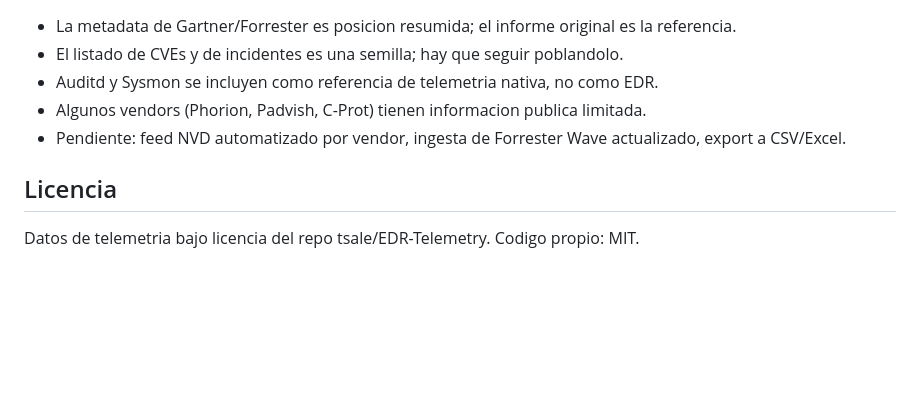
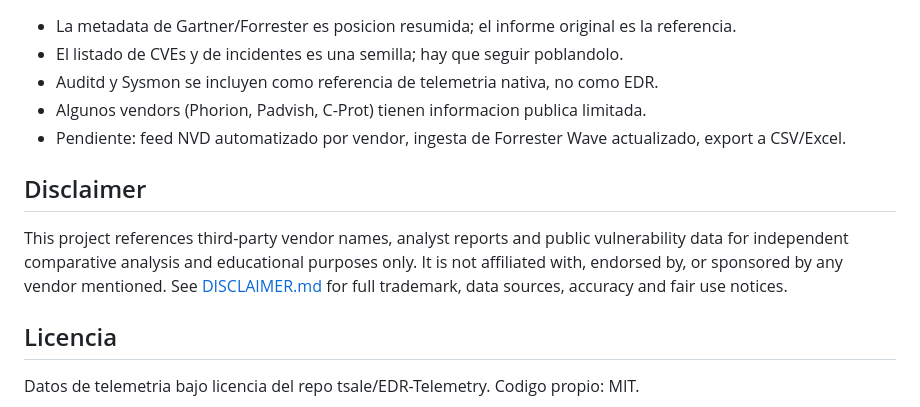
Before and after one commit to pedri77/edr-visual-app, a Markdown page: README.md, the part around the change. Drawn GitHub-style; blank space fills up the shorter version.

```diff
--- a/README.md
+++ b/README.md
@@ -83,6 +83,10 @@ Incluye matriz de priorizacion P0-P3, roadmap en 3 horizontes y decisiones estra
 - Algunos vendors (Phorion, Padvish, C-Prot) tienen informacion publica limitada.
 - Pendiente: feed NVD automatizado por vendor, ingesta de Forrester Wave actualizado, export a CSV/Excel.
 
+## Disclaimer
+
+This project references third-party vendor names, analyst reports and public vulnerability data for independent comparative analysis and educational purposes only. It is not affiliated with, endorsed by, or sponsored by any vendor mentioned. See [DISCLAIMER.md](DISCLAIMER.md) for full trademark, data sources, accuracy and fair use notices.
+
 ## Licencia
 
 Datos de telemetria bajo licencia del repo tsale/EDR-Telemetry. Codigo propio: MIT.
```
Also changed, not shown: DISCLAIMER.md (added, +21 -0 lines).
